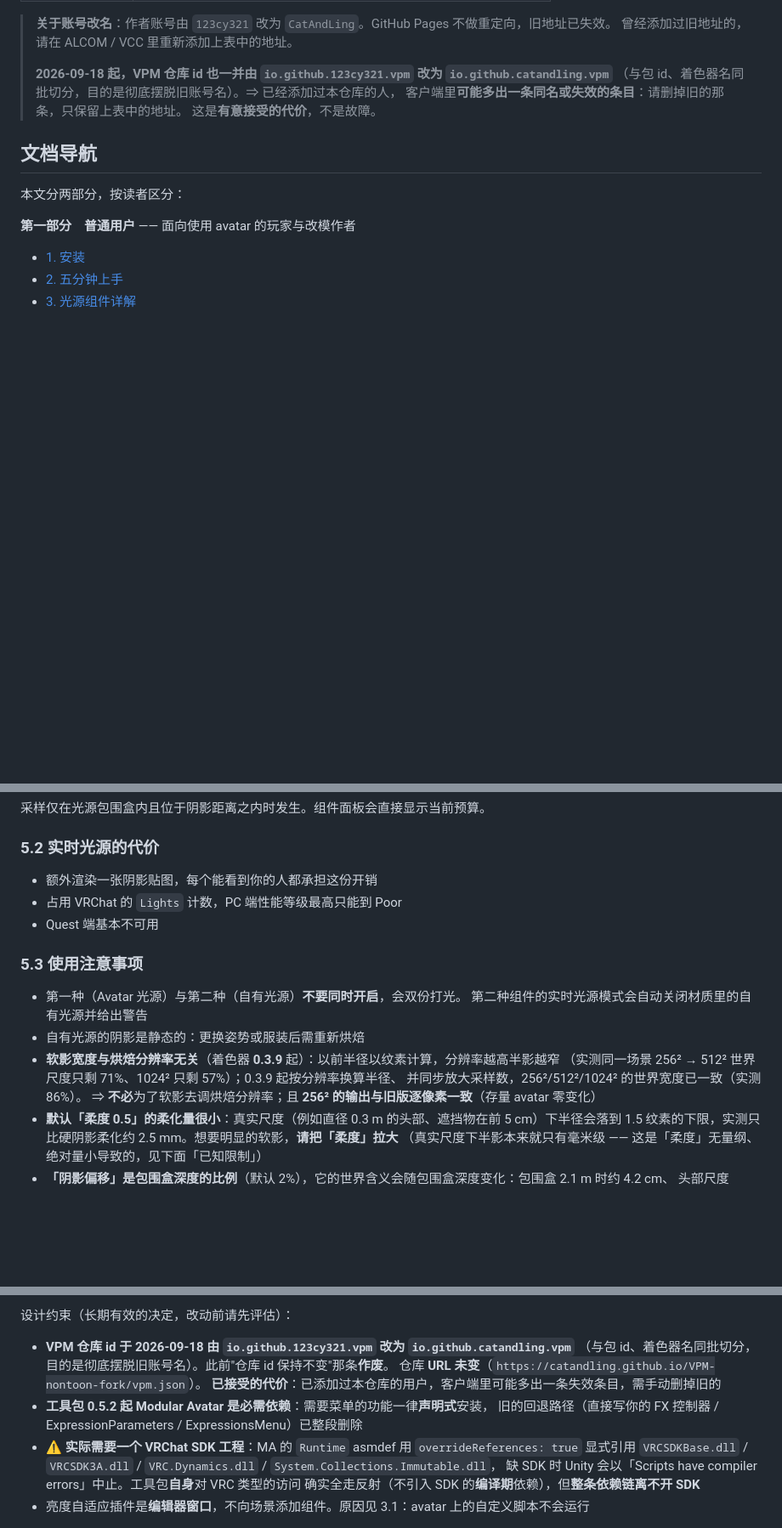
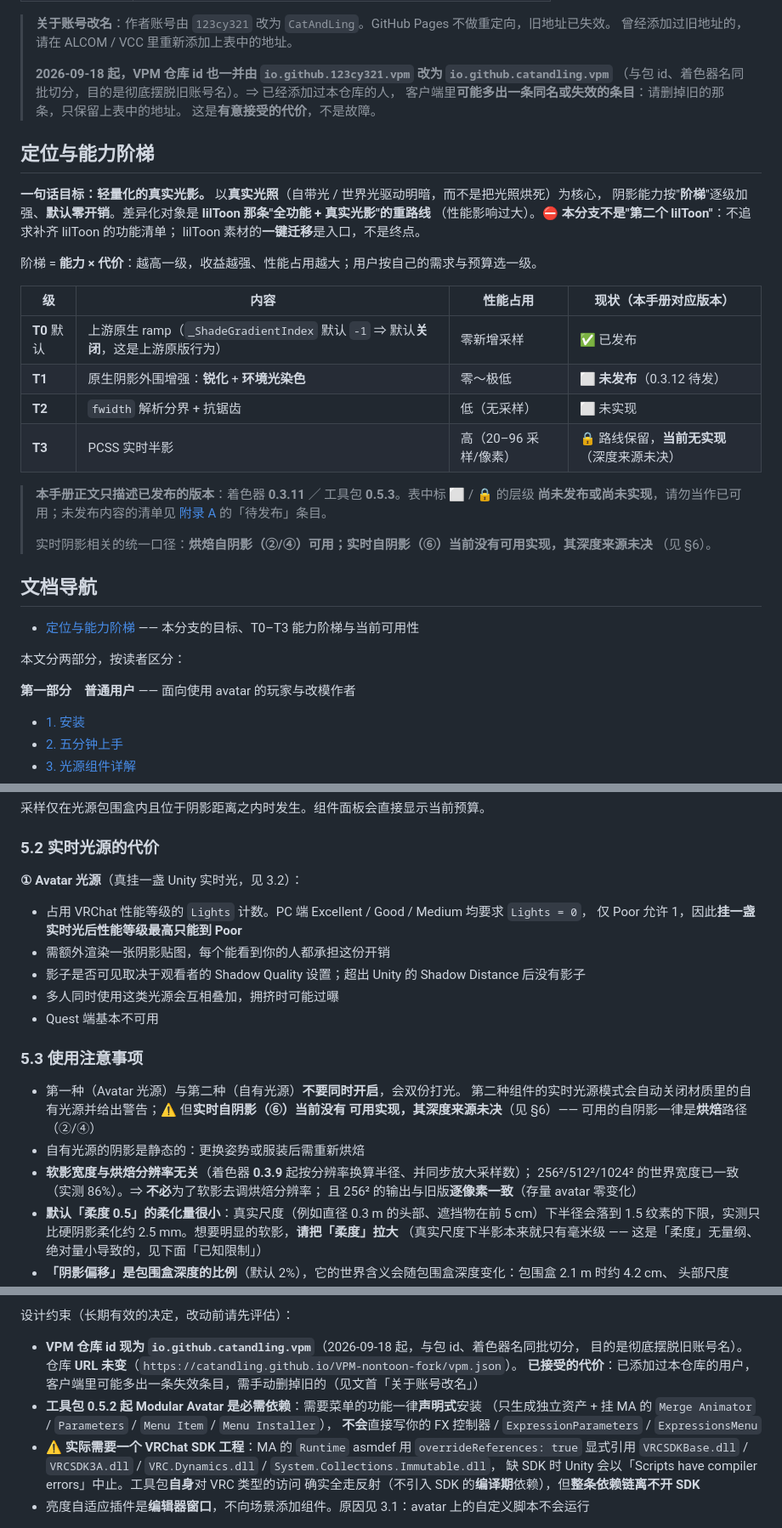
Before and after one commit to 123cy321/VPM-nontoon-fork, a Markdown page: README.md, 3 parts joined by grey strips. Shown at 85% size. Rendered like a GitHub page; blank space fills up the shorter version.

```diff
--- a/README.md
+++ b/README.md
@@ -26,7 +21,31 @@
 > 客户端里**可能多出一条同名或失效的条目**：请删掉旧的那条，只保留上表中的地址。
 > 这是**有意接受的代价**，不是故障。
 
+## 定位与能力阶梯
+
+**一句话目标：轻量化的真实光影。** 以**真实光照**（自带光 / 世界光驱动明暗，而不是把光照烘死）为核心，
+阴影能力按"**阶梯**"逐级加强、**默认零开销**。差异化对象是 **lilToon 那条"全功能 + 真实光影"的重路线**
+（性能影响过大）。⛔ **本分支不是"第二个 lilToon"**：不追求补齐 lilToon 的功能清单；
+lilToon 素材的**一键迁移**是入口，不是终点。
+
+阶梯 = **能力 × 代价**：越高一级，收益越强、性能占用越大；用户按自己的需求与预算选一级。
+
+| 级 | 内容 | 性能占用 | 现状（本手册对应版本） |
+|---|---|---|---|
+| **T0** 默认 | 上游原生 ramp（`_ShadeGradientIndex` 默认 `-1` ⇒ 默认**关闭**，这是上游原版行为） | 零新增采样 | ✅ 已发布 |
+| **T1** | 原生阴影外围增强：**锐化** + **环境光染色** | 零～极低 | ⬜ **未发布**（0.3.12 待发） |
+| **T2** | `fwidth` 解析分界 + 抗锯齿 | 低（无采样） | ⬜ 未实现 |
+| **T3** | PCSS 实时半影 | 高（20–96 采样/像素） | 🔒 路线保留，**当前无实现**（深度来源未决） |
+
+> **本手册正文只描述已发布的版本**：着色器 **0.3.11** ／ 工具包 **0.5.3**。表中标 ⬜ / 🔒 的层级
+> **尚未发布或尚未实现**，请勿当作已可用；未发布内容的清单见 [附录 A](#附录-a-版本记录) 的「待发布」条目。
+>
+> 实时阴影相关的统一口径：**烘焙自阴影（②/④）可用；实时自阴影（⑥）当前没有可用实现，其深度来源未决**
+> （见 §6）。
+
 ## 文档导航
+
+- [定位与能力阶梯](#定位与能力阶梯) —— 本分支的目标、T0–T3 能力阶梯与当前可用性
 
 本文分两部分，按读者区分：
 
@@ -418,19 +431,24 @@ Emission 全套（颜色/贴图/混合模式/混合遮罩/主色强度）、毛
 
 ### 5.2 实时光源的代价
 
-- 额外渲染一张阴影贴图，每个能看到你的人都承担这份开销
-- 占用 VRChat 的 `Lights` 计数，PC 端性能等级最高只能到 Poor
+**① Avatar 光源**（真挂一盏 Unity 实时光，见 3.2）：
+
+- 占用 VRChat 性能等级的 `Lights` 计数。PC 端 Excellent / Good / Medium 均要求 `Lights = 0`，
+  仅 Poor 允许 1，因此**挂一盏实时光后性能等级最高只能到 Poor**
+- 需额外渲染一张阴影贴图，每个能看到你的人都承担这份开销
+- 影子是否可见取决于观看者的 Shadow Quality 设置；超出 Unity 的 Shadow Distance 后没有影子
+- 多人同时使用这类光源会互相叠加，拥挤时可能过曝
 - Quest 端基本不可用
 
 ### 5.3 使用注意事项
 
 - 第一种（Avatar 光源）与第二种（自有光源）**不要同时开启**，会双份打光。
-  第二种组件的实时光源模式会自动关闭材质里的自有光源并给出警告
+  第二种组件的实时光源模式会自动关闭材质里的自有光源并给出警告；⚠️ 但**实时自阴影（⑥）当前没有
+  可用实现，其深度来源未决**（见 §6）—— 可用的自阴影一律是**烘焙**路径（②/④）
 - 自有光源的阴影是静态的：更换姿势或服装后需重新烘焙
-- **软影宽度与烘焙分辨率无关**（着色器 **0.3.9** 起）：以前半径以纹素计算，分辨率越高半影越窄
-  （实测同一场景 256² → 512² 世界尺度只剩 71%、1024² 只剩 57%）；0.3.9 起按分辨率换算半径、
-  并同步放大采样数，256²/512²/1024² 的世界宽度已一致（实测 86%）。
-  ⇒ **不必**为了软影去调烘焙分辨率；且 **256² 的输出与旧版逐像素一致**（存量 avatar 零变化）
+- **软影宽度与烘焙分辨率无关**（着色器 **0.3.9** 起按分辨率换算半径、并同步放大采样数）；
+  256²/512²/1024² 的世界宽度已一致（实测 86%）。⇒ **不必**为了软影去调烘焙分辨率；
+  且 256² 的输出与旧版**逐像素一致**（存量 avatar 零变化）
 - **默认「柔度 0.5」的柔化量很小**：真实尺度（例如直径 0.3 m 的头部、遮挡物在前 5 cm）下半径会落到
   1.5 纹素的下限，实测只比硬阴影柔化约 2.5 mm。想要明显的软影，**请把「柔度」拉大**
   （真实尺度下半影本来就只有毫米级 —— 这是「柔度」无量纲、绝对量小导致的，见下面「已知限制」）
@@ -571,12 +592,12 @@ Emission 全套（颜色/贴图/混合模式/混合遮罩/主色强度）、毛
 
 设计约束（长期有效的决定，改动前请先评估）：
 
-- **VPM 仓库 id 于 2026-09-18 由 `io.github.123cy321.vpm` 改为 `io.github.catandling.vpm`**
-  （与包 id、着色器名同批切分，目的是彻底摆脱旧账号名）。此前"仓库 id 保持不变"那条**作废**。
-  仓库 **URL 未变**（`https://catandling.github.io/VPM-nontoon-fork/vpm.json`）。
-  **已接受的代价**：已添加过本仓库的用户，客户端里可能多出一条失效条目，需手动删掉旧的
-- **工具包 0.5.2 起 Modular Avatar 是必需依赖**：需要菜单的功能一律**声明式**安装，
-  旧的回退路径（直接写你的 FX 控制器 / ExpressionParameters / ExpressionsMenu）已整段删除
+- **VPM 仓库 id 现为 `io.github.catandling.vpm`**（2026-09-18 起，与包 id、着色器名同批切分，
+  目的是彻底摆脱旧账号名）。仓库 **URL 未变**（`https://catandling.github.io/VPM-nontoon-fork/vpm.json`）。
+  **已接受的代价**：已添加过本仓库的用户，客户端里可能多出一条失效条目，需手动删掉旧的（见文首「关于账号改名」）
+- **工具包 0.5.2 起 Modular Avatar 是必需依赖**：需要菜单的功能一律**声明式**安装
+  （只生成独立资产 + 挂 MA 的 `Merge Animator` / `Parameters` / `Menu Item` / `Menu Installer`），
+  **不会**直接写你的 FX 控制器 / `ExpressionParameters` / `ExpressionsMenu`
 - ⚠️ **实际需要一个 VRChat SDK 工程**：MA 的 `Runtime` asmdef 用 `overrideReferences: true`
   显式引用 `VRCSDKBase.dll` / `VRCSDK3A.dll` / `VRC.Dynamics.dll` / `System.Collections.Immutable.dll`，
   缺 SDK 时 Unity 会以「Scripts have compiler errors」中止。工具包**自身**对 VRC 类型的访问
```
Also changed, not shown: other parts of README.md (+30 -32 lines).
